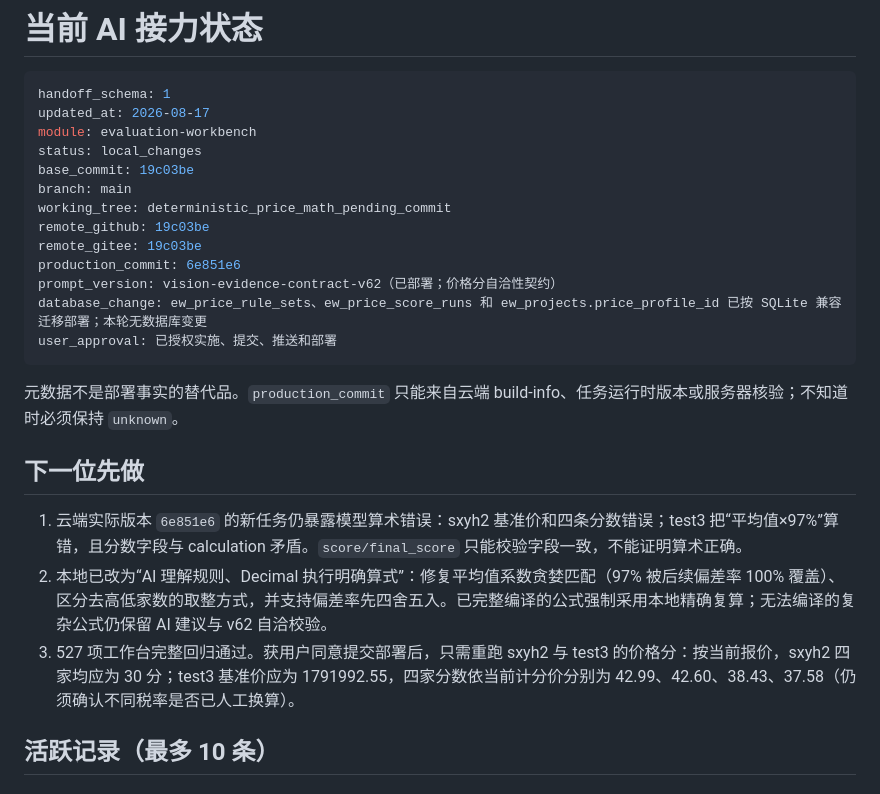
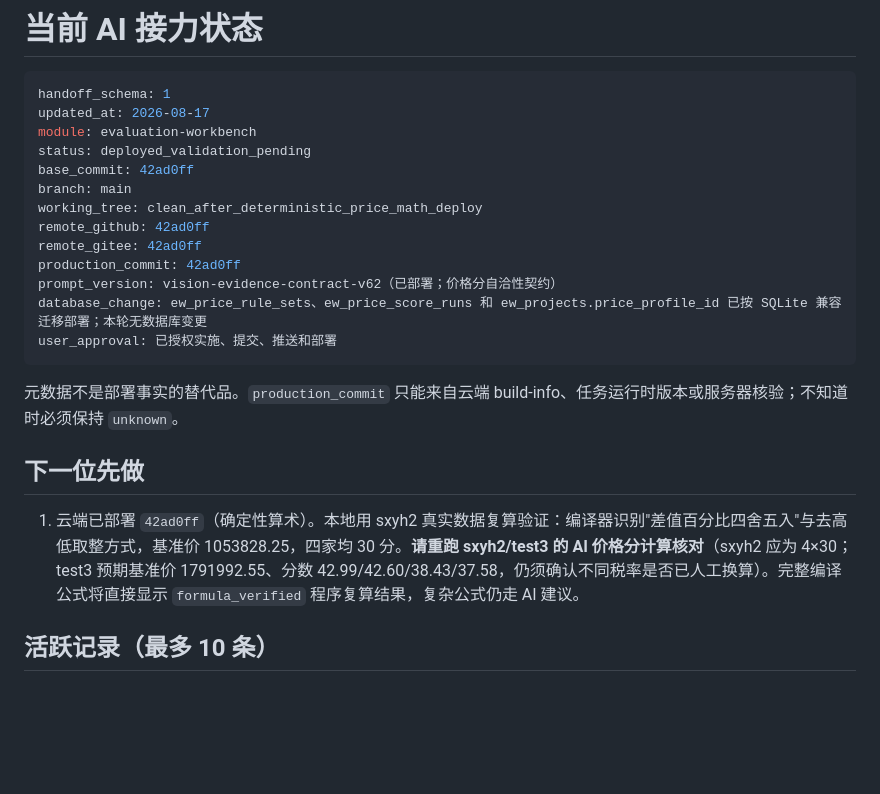
Before and after one commit to abner20953/bidding-data, a Markdown page: docs/ai协作/AI_HANDOFF.md, the part around the change. Drawn GitHub-style; blank space fills up the shorter version.

Commit message:
docs: 记录云端部署 42ad0ff（价格分确定性算术）；标注 sxyh2/test3 待重跑核对
- 云端 build-info：code=image 42ad0ff、version_consistent=true
- 本地复算验证：sxyh2 编译器识别'差值百分比四舍五入'，基准价 1053828.25、四家均 30 分
- test3 预期基准价 1791992.55、分数 42.99/42.60/38.43/37.58（待重跑核对，不同税率换算需人工确认）

```diff
--- a/docs/ai协作/AI_HANDOFF.md
+++ b/docs/ai协作/AI_HANDOFF.md
@@ -4,13 +4,13 @@
 handoff_schema: 1
 updated_at: 2026-08-17
 module: evaluation-workbench
-status: local_changes
-base_commit: 19c03be
+status: deployed_validation_pending
+base_commit: 42ad0ff
 branch: main
-working_tree: deterministic_price_math_pending_commit
-remote_github: 19c03be
-remote_gitee: 19c03be
-production_commit: 6e851e6
+working_tree: clean_after_deterministic_price_math_deploy
+remote_github: 42ad0ff
+remote_gitee: 42ad0ff
+production_commit: 42ad0ff
 prompt_version: vision-evidence-contract-v62（已部署；价格分自洽性契约）
 database_change: ew_price_rule_sets、ew_price_score_runs 和 ew_projects.price_profile_id 已按 SQLite 兼容迁移部署；本轮无数据库变更
 user_approval: 已授权实施、提交、推送和部署
@@ -20,9 +20,7 @@ user_approval: 已授权实施、提交、推送和部署
 
 ## 下一位先做
 
-1. 云端实际版本 `6e851e6` 的新任务仍暴露模型算术错误：sxyh2 基准价和四条分数错误；test3 把“平均值×97%”算错，且分数字段与 calculation 矛盾。`score/final_score` 只能校验字段一致，不能证明算术正确。
-2. 本地已改为“AI 理解规则、Decimal 执行明确算式”：修复平均值系数贪婪匹配（97% 被后续偏差率 100% 覆盖）、区分去高低家数的取整方式，并支持偏差率先四舍五入。已完整编译的公式强制采用本地精确复算；无法编译的复杂公式仍保留 AI 建议与 v62 自洽校验。
-3. 527 项工作台完整回归通过。获用户同意提交部署后，只需重跑 sxyh2 与 test3 的价格分：按当前报价，sxyh2 四家均应为 30 分；test3 基准价应为 1791992.55，四家分数依当前计分价分别为 42.99、42.60、38.43、37.58（仍须确认不同税率是否已人工换算）。
+1. 云端已部署 `42ad0ff`（确定性算术）。本地用 sxyh2 真实数据复算验证：编译器识别"差值百分比四舍五入"与去高低取整方式，基准价 1053828.25，四家均 30 分。**请重跑 sxyh2/test3 的 AI 价格分计算核对**（sxyh2 应为 4×30；test3 预期基准价 1791992.55、分数 42.99/42.60/38.43/37.58，仍须确认不同税率是否已人工换算）。完整编译公式将直接显示 `formula_verified` 程序复算结果，复杂公式仍走 AI 建议。
 
 ## 活跃记录（最多 10 条）
 
```
